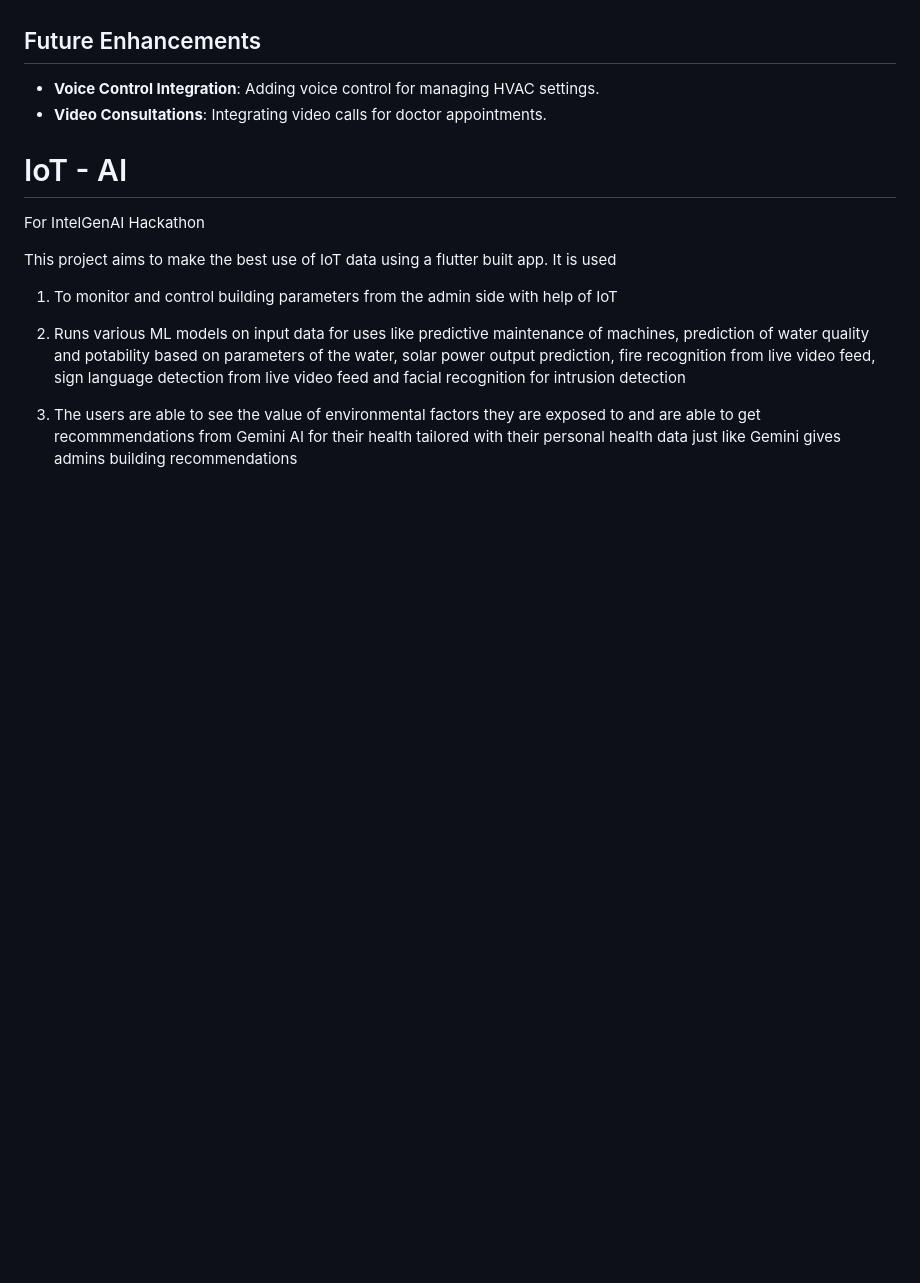
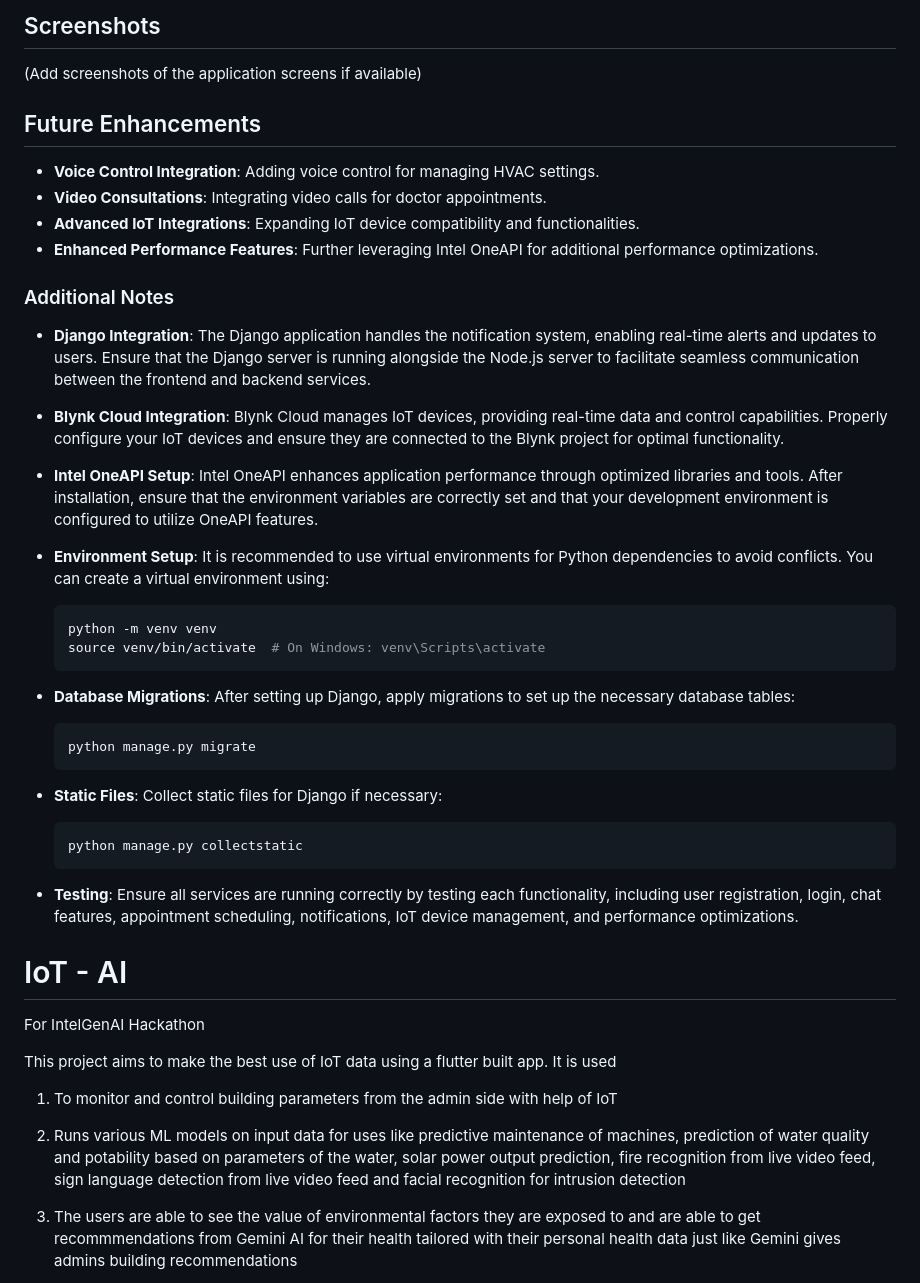
Before and after one commit to dxxpx/SmartHealth, a Markdown page: README.md, the part around one of its changes. GitHub-like rendering; blank space fills up the shorter version.

````diff
--- a/README.md
+++ b/README.md
@@ -85,8 +144,39 @@ The Doctor section provides specific functionalities for effective healthcare ma
 
+## Screenshots
+(Add screenshots of the application screens if available)
 
 ## Future Enhancements
 - **Voice Control Integration**: Adding voice control for managing HVAC settings.
 - **Video Consultations**: Integrating video calls for doctor appointments.
+- **Advanced IoT Integrations**: Expanding IoT device compatibility and functionalities.
+- **Enhanced Performance Features**: Further leveraging Intel OneAPI for additional performance optimizations.
+
+
+### Additional Notes
+
+- **Django Integration**: The Django application handles the notification system, enabling real-time alerts and updates to users. Ensure that the Django server is running alongside the Node.js server to facilitate seamless communication between the frontend and backend services.
+
+- **Blynk Cloud Integration**: Blynk Cloud manages IoT devices, providing real-time data and control capabilities. Properly configure your IoT devices and ensure they are connected to the Blynk project for optimal functionality.
+
+- **Intel OneAPI Setup**: Intel OneAPI enhances application performance through optimized libraries and tools. After installation, ensure that the environment variables are correctly set and that your development environment is configured to utilize OneAPI features.
+
+- **Environment Setup**: It is recommended to use virtual environments for Python dependencies to avoid conflicts. You can create a virtual environment using:
+  ```sh
+  python -m venv venv
+  source venv/bin/activate  # On Windows: venv\Scripts\activate
+  ```
+
+- **Database Migrations**: After setting up Django, apply migrations to set up the necessary database tables:
+  ```sh
+  python manage.py migrate
+  ```
+
+- **Static Files**: Collect static files for Django if necessary:
+  ```sh
+  python manage.py collectstatic
+  ```
+
+- **Testing**: Ensure all services are running correctly by testing each functionality, including user registration, login, chat features, appointment scheduling, notifications, IoT device management, and performance optimizations.
 
 
 # IoT - AI
````
Also changed, not shown: other parts of README.md (+96 -37 lines).
